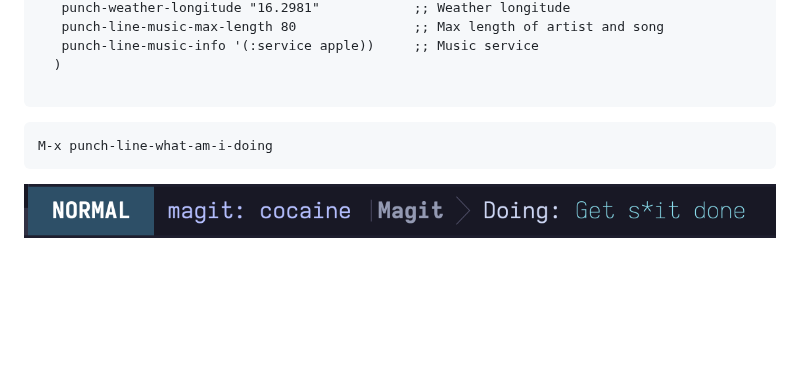
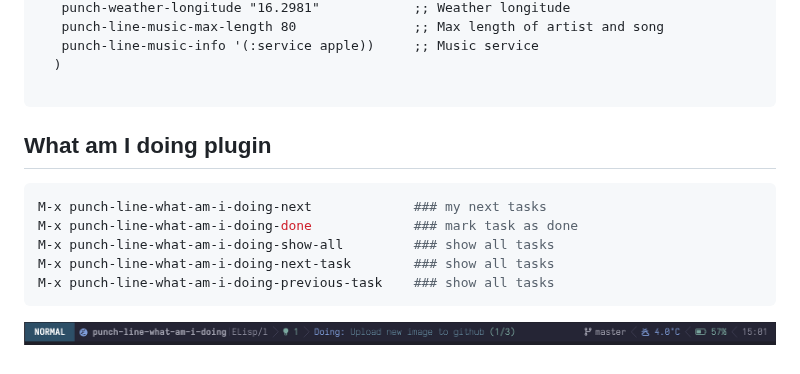
Before and after one commit to konrad1977/punch-line, a Markdown page: README.md, the part around the change. Drawn GitHub-style; pictures changed too: screenshots/get-shit-done.png; blank space fills up the shorter version.

Commit message:
Updated with more what-am-i-doing features.

````diff
--- a/README.md
+++ b/README.md
@@ -30,8 +30,13 @@
 
 ```
 
+## What am I doing plugin
 ```shell
-M-x punch-line-what-am-i-doing
+M-x punch-line-what-am-i-doing-next             ### my next tasks
+M-x punch-line-what-am-i-doing-done             ### mark task as done
+M-x punch-line-what-am-i-doing-show-all         ### show all tasks
+M-x punch-line-what-am-i-doing-next-task        ### show all tasks
+M-x punch-line-what-am-i-doing-previous-task    ### show all tasks
 ```
 
 <p align="center">
````
Also changed, not shown: screenshots/what-am-i-all.png (added).
